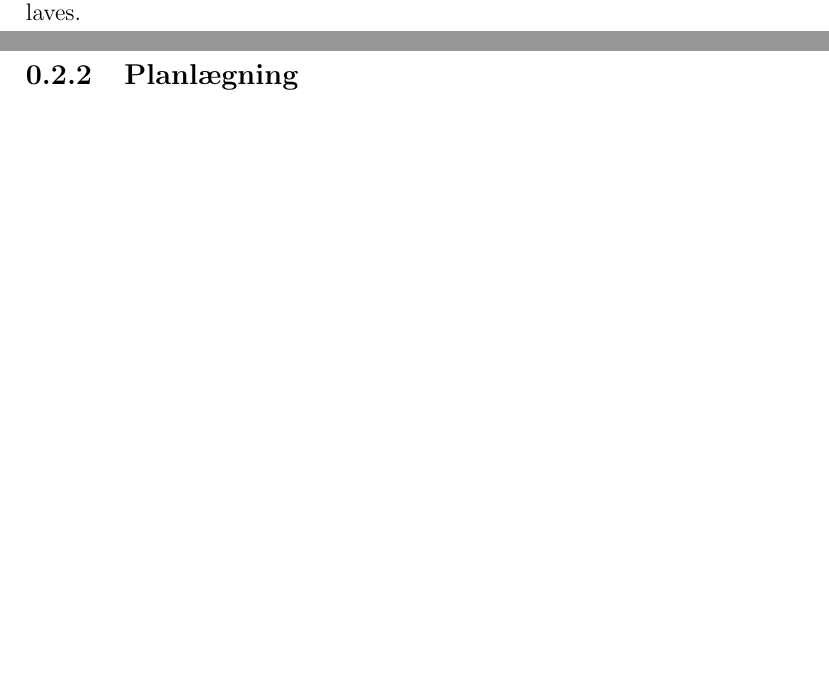
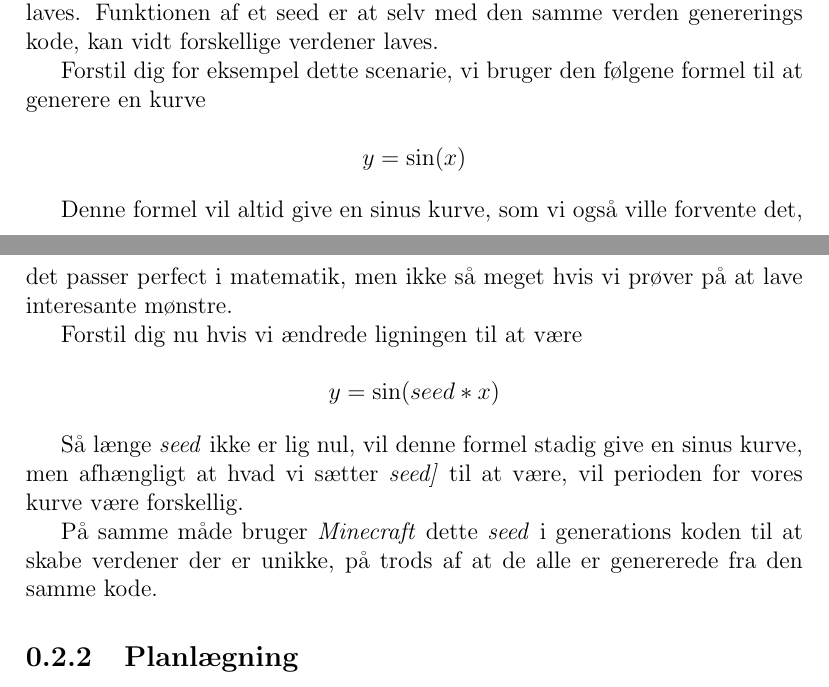
Before and after one commit to Hanse00/Visualization-of-functions-with-two-parameters-in-minecraft, a LaTeX document (report/report.tex): two parts of pages 3 and 4 of 4, joined at a grey line, cut at the place of the change, the shorter picture padded with empty space. Compiled offline with pdfLaTeX.

Commit message:
added seed example

```diff
--- a/report/report.tex
+++ b/report/report.tex
@@ -39,7 +39,25 @@
 		\end{wrapfigure}
 
 		Et seed er en tekst streng som brugeren kan give Minecraft n\aa r en ny verden genereres, hvis brugeren ikke giver denne streng
-		bliver den automatisk genereret f\o r verdenen laves.
+		bliver den automatisk genereret f\o r verdenen laves. Funktionen af et seed er at selv med den samme verden genererings kode,
+		kan vidt forskellige verdener laves.
+
+		Forstil dig for eksempel dette scenarie, vi bruger den f\o lgene formel til at generere en kurve
+
+		\[y = \sin (x)\]
+
+		Denne formel vil altid give en sinus kurve, som vi ogs\aa \ ville forvente det, det passer perfect i matematik, men ikke s\aa \ meget
+		hvis vi pr\o ver p\aa \ at lave interesante m\o nstre.
+
+		Forstil dig nu hvis vi \ae ndrede ligningen til at være
+
+		\[y = \sin (seed * x)\]
+
+		S\aa \ l\ae nge \emph{seed} ikke er lig nul, vil denne formel stadig give en sinus kurve, men afh\ae ngligt at hvad vi s\ae tter \emph{seed]}
+		til at v\ae re, vil perioden for vores kurve v\ae re forskellig.
+
+		P\aa \ samme m\aa de bruger \emph{Minecraft} dette \emph{seed} i generations koden til at skabe verdener der er unikke, p\aa \ trods
+		af at de alle er genererede fra den samme kode.
 	\subsection{Planlægning}
 	\subsection{Implementering}
 	\subsection{Vurdering}
```
Also changed, not shown: report/report.pdf, report/report.tex (4 more changed lines).
